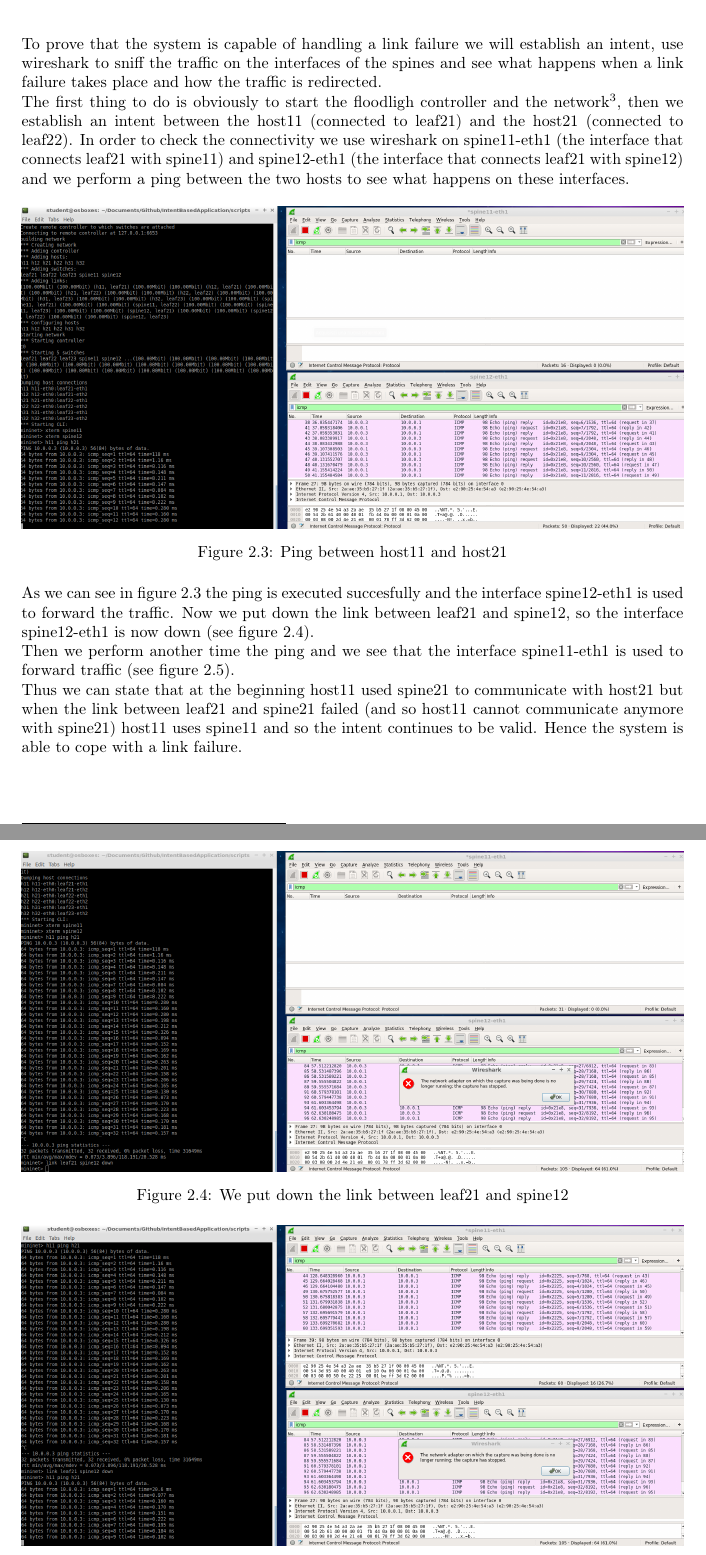
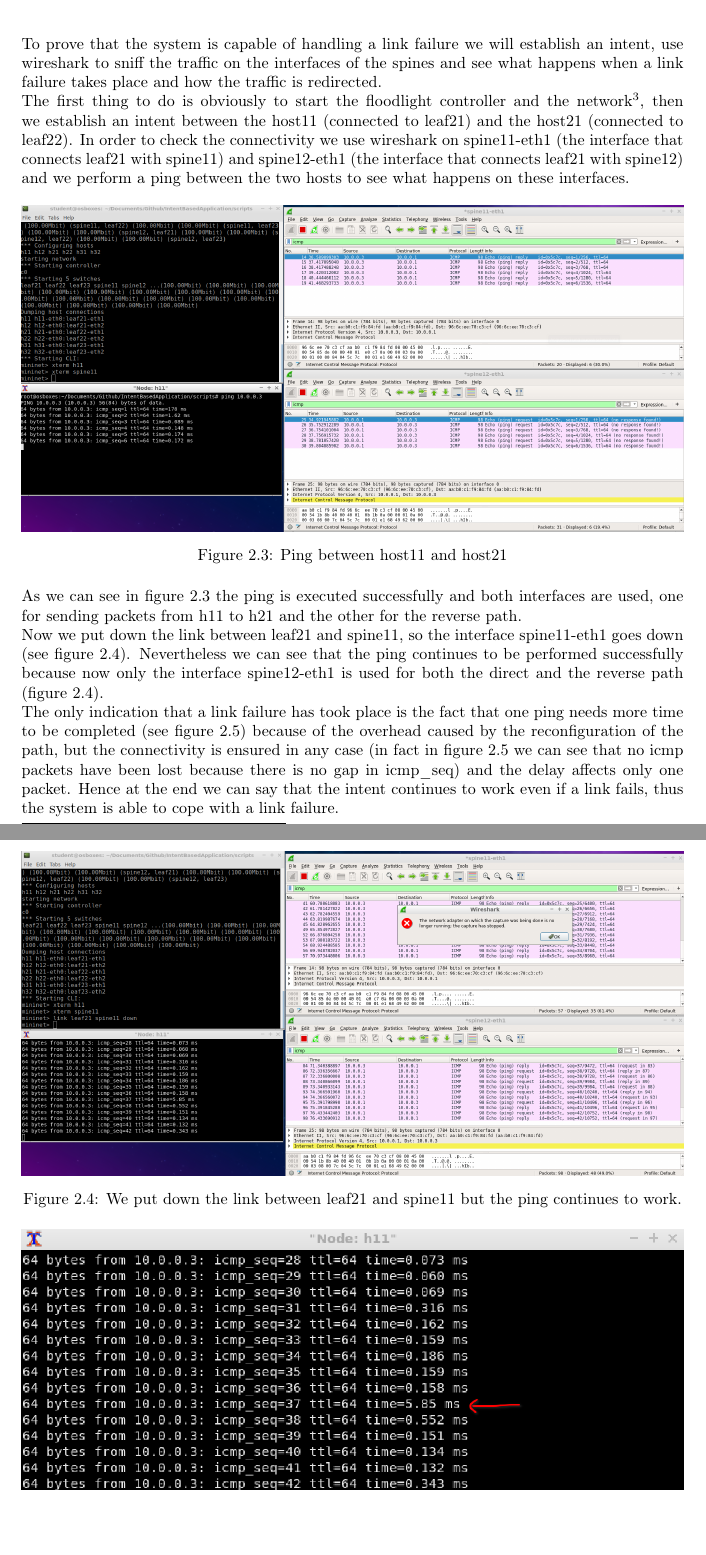
Before and after one commit to fraie98/IntentBasedApplication, a LaTeX document (documentation/latex/intent_based_app_doc.tex, which reads documentation/latex/testing.tex): two parts of pages 10 and 11 of 13, joined at a grey line, cut so that both start at the same text. Compiled offline with pdfLaTeX.

Commit message:
Documentation on link failure test updated

```diff
--- a/documentation/latex/testing.tex
+++ b/documentation/latex/testing.tex
@@ -30,37 +30,38 @@ is widely used thanks to its easy scalability and sufficient redundancy.
 
 \noindent To prove that the system is capable of handling a link failure we will establish an intent, use wireshark to sniff the traffic on the interfaces of the spines and see what happens when a link failure takes place and how the traffic is redirected.
 
-\noindent The first thing to do is obviously to start the floodligh controller and the network\footnote{through the script scripts/start\_only\_spine\_topo.py}, then we establish an intent between the host11 (connected to leaf21) and the host21 (connected to leaf22). In order to check the connectivity we use wireshark on spine11-eth1 (the interface that connects leaf21 with spine11) and spine12-eth1 (the interface that connects leaf21 with spine12) and we perform a ping between the two hosts to see what happens on these interfaces.
+\noindent The first thing to do is obviously to start the floodlight controller and the network\footnote{through the script scripts/start\_only\_spine\_topo.py}, then we establish an intent between the host11 (connected to leaf21) and the host21 (connected to leaf22). In order to check the connectivity we use wireshark on spine11-eth1 (the interface that connects leaf21 with spine11) and spine12-eth1 (the interface that connects leaf21 with spine12) and we perform a ping between the two hosts to see what happens on these interfaces.
 
 \begin{figure}[h]
 \centering
-\includegraphics[width=1\textwidth]{img/ping1.png}
+\includegraphics[width=1\textwidth]{img/test1.png}
 \caption{Ping between host11 and host21}
 \label{img:ping1}
 \end{figure}
 
-\noindent As we can see in figure \ref{img:ping1} the ping is executed succesfully and the interface spine12-eth1 is used to forward the traffic. Now we put down the link between leaf21 and spine12, so the interface spine12-eth1 is now down (see figure \ref{img:linkdown}).
+\noindent As we can see in figure \ref{img:ping1} the ping is executed successfully and both interfaces are used, one for sending packets from h11 to h21 and the other for the reverse path.
+
+\noindent Now we put down the link between leaf21 and spine11, so the interface spine11-eth1 goes down (see figure \ref{img:linkdown}). Nevertheless we can see that the ping continues to be performed successfully because now only the interface spine12-eth1 is used for both the direct and the reverse path (figure \ref{img:linkdown}).
+
+\noindent The only indication that a link failure has took place is the fact that one ping needs more time to be completed (see figure \ref{img:ping_detail}) because of the overhead caused by the reconfiguration of the path, but the connectivity is ensured in any case (in fact in figure \ref{img:ping_detail} we can see that no icmp packets have been lost because there is no gap in icmp\_seq) and the delay affects only one packet. Hence at the end we can say that the intent continues to work even if a link fails, thus the system is able to cope with a link failure.
 
 \begin{figure}[h]
 	\centering
-	\includegraphics[width=1\textwidth]{img/linkdown.png}
-	\caption{We put down the link between leaf21 and spine12}
+	\includegraphics[width=1\textwidth]{img/test2.png}
+	\caption{We put down the link between leaf21 and spine11 but the ping continues to work.}
 	\label{img:linkdown}
 \end{figure}
 
-\noindent Then we perform another time the ping and we see that the interface spine11-eth1 is used to forward traffic (see figure \ref{img:failurehandler}).
-
 \begin{figure}[h]
 	\centering
-	\includegraphics[width=1\textwidth]{img/failurehandler.png}
-	\caption{Host11 now uses spine11-eth1 to perform the ping}
-	\label{img:failurehandler}
+	\includegraphics[width=1\textwidth]{img/ping_detail.png}
+	\caption{}
+	\label{img:ping_detail}
 \end{figure}
-
-\noindent Thus we can state that at the beginning host11 used spine21 to communicate with host21 but when the link between leaf21 and spine21 failed (and so host11 cannot communicate anymore with spine21) host11 uses spine11 and so the intent continues to be valid. Hence the system is able to cope with a link failure.
 
 
 \newpage
+
 \section{Ping Latency}
 In order to measure the network performance we will consider a fixed scenario with 2 spines, 3 leafs and 4 hosts for each leafs (i.e. 12 hosts in total);
 for every host:
```
Also changed, not shown: documentation/latex/img/ping_detail.png (added), documentation/latex/img/test1.png (added), documentation/latex/img/test2.png (added), documentation/latex/intent_based_app_doc.pdf, 2 other files.
